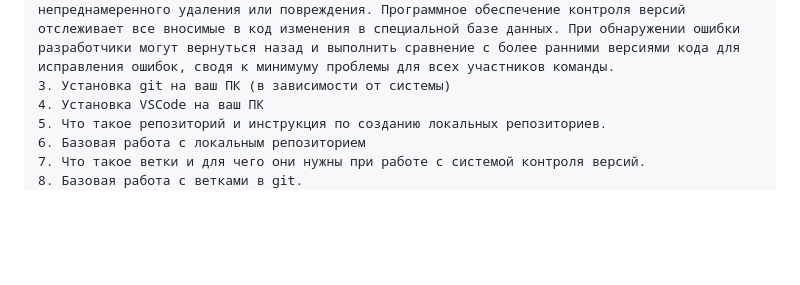
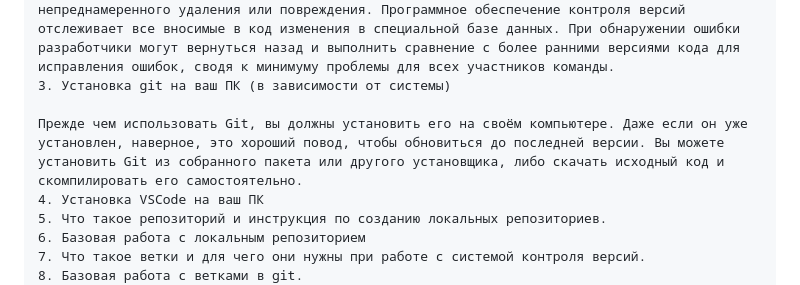
Before and after one commit to zsv-job/remote-test-2, a Markdown page: remote_repository.md, the part around the change. Rendered like a GitHub page; blank space fills up the shorter version.

Commit message:
Git install

```diff
--- a/remote_repository.md
+++ b/remote_repository.md
@@ -8,6 +8,8 @@
 
     Система контроля версий (СКВ, VCS) — это один из ключевых инструментов разработки, позволяющий наладить непрерывную интеграцию и развертывание ПО (CI/CD) в процессе работы над проектом. СКВ фиксирует все изменения в проекте, позволяет сохранять различные его версии, а при необходимости вернуться к нужному состоянию. Это защищает исходный код от непреднамеренного удаления или повреждения. Программное обеспечение контроля версий отслеживает все вносимые в код изменения в специальной базе данных. При обнаружении ошибки разработчики могут вернуться назад и выполнить сравнение с более ранними версиями кода для исправления ошибок, сводя к минимуму проблемы для всех участников команды.
     3. Установка git на ваш ПК (в зависимости от системы)
+
+    Прежде чем использовать Git, вы должны установить его на своём компьютере. Даже если он уже установлен, наверное, это хороший повод, чтобы обновиться до последней версии. Вы можете установить Git из собранного пакета или другого установщика, либо скачать исходный код и скомпилировать его самостоятельно.
     4. Установка VSCode на ваш ПК
     5. Что такое репозиторий и инструкция по созданию локальных репозиториев.
     6. Базовая работа с локальным репозиторием
```
